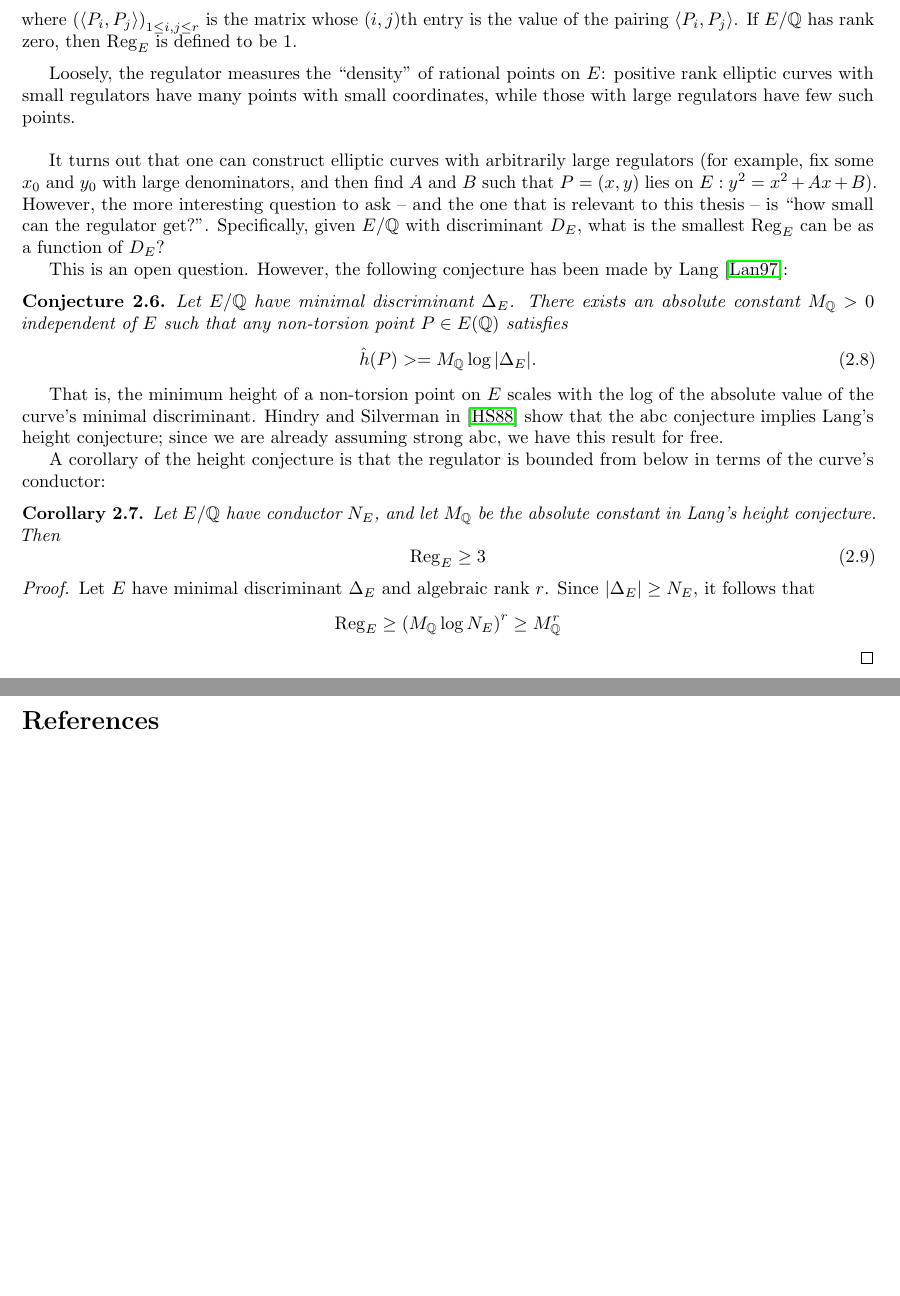
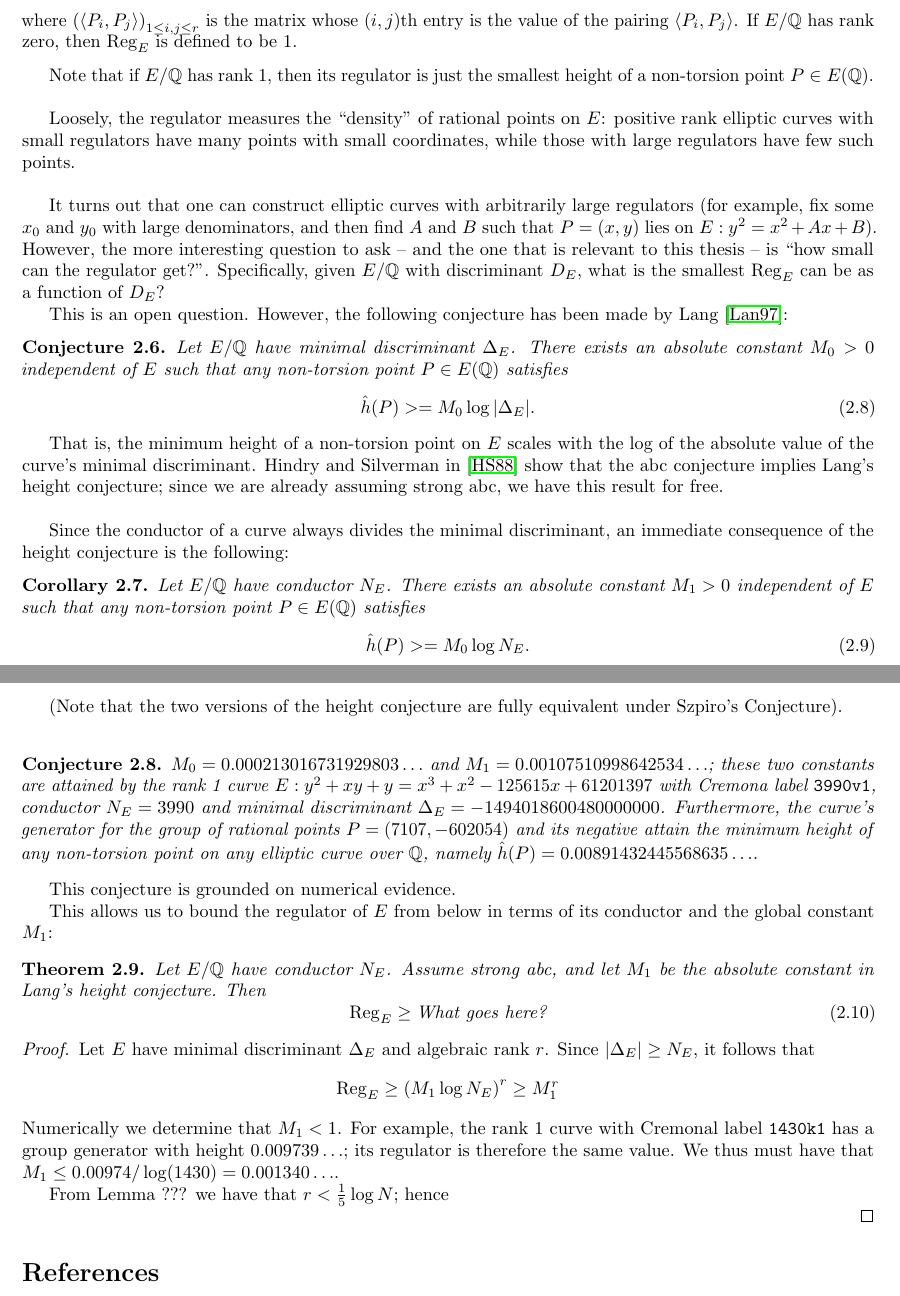
Before and after one commit to haikona/thesis, a LaTeX thesis (thesis.tex): two parts of pages 2 and 3 of 3, joined at a grey line, cut so that both start at the same text, the shorter picture padded with empty space. Compiled offline with pdfLaTeX.

Commit message:
A bit more on point heights

```diff
--- a/thesis.tex
+++ b/thesis.tex
@@ -106,33 +106,52 @@ The {\it regulator} $\Reg_E$ of $E/\QQ$ is the covolume of the lattice that is t
 \end{equation}
 where $\left(\langle P_i,P_j\rangle \right)_{1 \le i,j \le r}$ is the matrix whose $(i,j)$th entry is the value of the pairing $\langle P_i,P_j\rangle$. If $E/\QQ$ has rank zero, then $\Reg_E$ is defined to be 1.
 \end{definition}
+Note that if $E/\QQ$ has rank 1, then its regulator is just the smallest height of a non-torsion point $P \in E(\QQ)$. \\
 
-Loosely, the regulator measures the ``density'' of rational points on $E$: positive rank elliptic curves with small regulators have many points with small coordinates, while those with large regulators have few such points. \\
+Loosely, the regulator measures the ``density'' of rational points on $E$: positive rank elliptic curves with small regulators have many points with small coordinates, while those with large regulators have few such points.\\
 
 It turns out that one can construct elliptic curves with arbitrarily large regulators (for example, fix some $x_0$ and $y_0$ with large denominators, and then find $A$ and $B$ such that $P=(x,y)$ lies on $E: y^2 = x^2 + Ax + B$). However, the more interesting question to ask -- and the one that is relevant to this thesis -- is ``how small can the regulator get?''. Specifically, given $E/\QQ$ with discriminant $D_E$, what is the smallest $\Reg_E$ can be as a function of $D_E$?
 
 This is an open question. However, the following conjecture has been made by Lang \cite{Lang-1997}:
 
 \begin{conjecture}
-Let $E/\QQ$ have minimal discriminant $\Delta_E$. There exists an absolute constant $M_{\QQ}>0$ independent of $E$ such that any non-torsion point $P \in E(\QQ)$ satisfies
+Let $E/\QQ$ have minimal discriminant $\Delta_E$. There exists an absolute constant $M_0 >0$ independent of $E$ such that any non-torsion point $P \in E(\QQ)$ satisfies
 \begin{equation}
-\hat{h}(P) >= M_{\QQ} \log |\Delta_E| .
+\hat{h}(P) >= M_0 \log |\Delta_E| .
 \end{equation}
 \end{conjecture}
-That is, the minimum height of a non-torsion point on $E$ scales with the log of the absolute value of the curve's minimal discriminant. Hindry and Silverman in \cite{HiS-1988} show that the abc conjecture implies Lang's height conjecture; since we are already assuming strong abc, we have this result for free.
+That is, the minimum height of a non-torsion point on $E$ scales with the log of the absolute value of the curve's minimal discriminant. Hindry and Silverman in \cite{HiS-1988} show that the abc conjecture implies Lang's height conjecture; since we are already assuming strong abc, we have this result for free. \\
 
-A corollary of the height conjecture is that the regulator is bounded from below in terms of the curve's conductor:
+Since the conductor of a curve always divides the minimal discriminant, an immediate consequence of the height conjecture is the following:
 \begin{corollary}
-Let $E/\QQ$ have conductor $N_E$, and let $M_\QQ$ be the absolute constant in Lang's height conjecture. Then
+Let $E/\QQ$ have conductor $N_E$. There exists an absolute constant $M_1 >0$ independent of $E$ such that any non-torsion point $P \in E(\QQ)$ satisfies
 \begin{equation}
-\Reg_E \ge 3
+\hat{h}(P) >= M_0 \log N_E .
 \end{equation}
 \end{corollary}
+(Note that the two versions of the height conjecture are fully equivalent under Szpiro's Conjecture). \\
+
+\begin{conjecture}
+$M_0 = 0.000213016731929803\ldots$ and $M_1 = 0.00107510998642534\ldots$; these two constants are attained by the rank 1 curve $E: y^2+xy+y=x^3+x^2-125615x+61201397$ with Cremona label {\tt 3990v1}, conductor $N_E = 3990$ and minimal discriminant $\Delta_E = -1494018600480000000$. Furthermore, the curve's generator for the group of rational points $P = (7107,-602054)$ and its negative attain the minimum height of any non-torsion point on any elliptic curve over $\QQ$, namely $\hat{h}(P) = 0.00891432445568635\ldots$.
+\end{conjecture}
+This conjecture is grounded on numerical evidence.
+
+This allows us to bound the regulator of $E$ from below in terms of its conductor and the global constant $M_1$:
+\begin{theorem}
+Let $E/\QQ$ have conductor $N_E$. Assume strong abc, and let $M_1$ be the absolute constant in Lang's height conjecture. Then
+\begin{equation}
+\Reg_E \ge \text{What goes here?}
+\end{equation}
+\end{theorem}
 \begin{proof}
 Let $E$ have minimal discriminant $\Delta_E$ and algebraic rank $r$. Since $|\Delta_E|\ge N_E$, it follows that
 \begin{equation*}
-\Reg_E \ge \left(M_{\QQ} \log N_E \right)^r \ge M_{\QQ}^r
+\Reg_E \ge \left(M_1 \log N_E \right)^r \ge M_1^r
 \end{equation*}
+Numerically we determine that $M_1 < 1$. For example, the rank 1 curve with Cremonal label {\tt 1430k1} has a group generator with height $0.009739\ldots$; its regulator is therefore the same value. We thus must have that $M_1 \le 0.00974/\log(1430) = 0.001340\ldots$.
+
+From Lemma ??? we have that $r < \frac{1}{5}\log N$; hence
+
 \end{proof}
 
 
```
Also changed, not shown: thesis.pdf.
